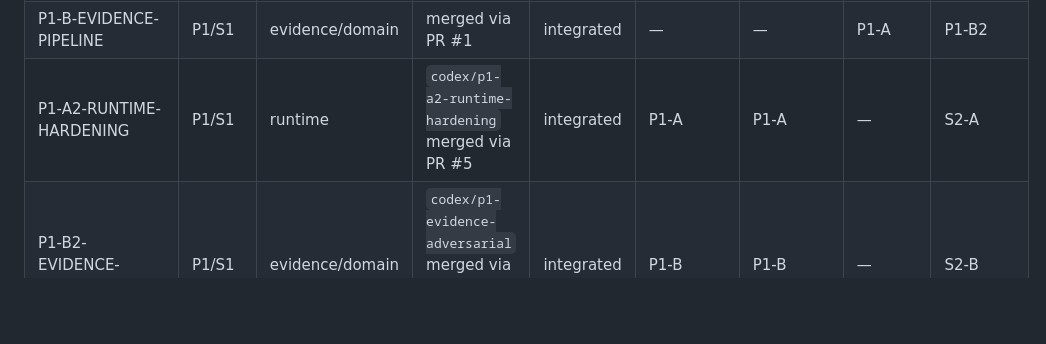
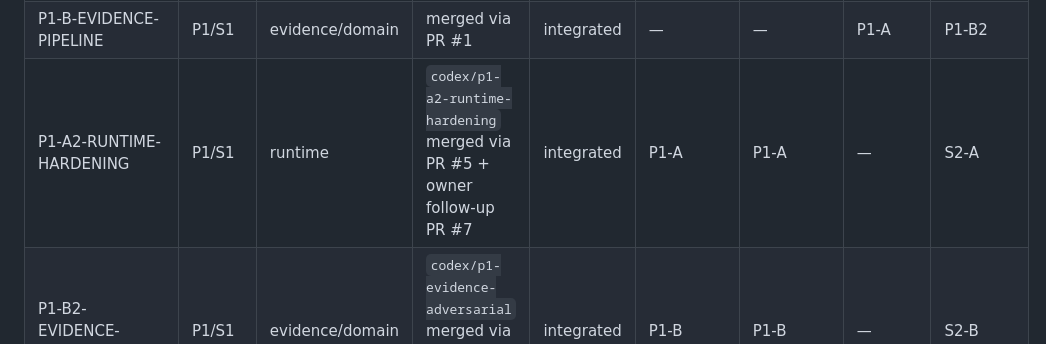
Before and after one commit to CovD831/AutoResearch, a Markdown page: docs/rearchitecture/TASK-PACKAGE-REGISTRY.md, the part around the change. Drawn GitHub-style; blank space fills up the shorter version.

```diff
--- a/docs/rearchitecture/TASK-PACKAGE-REGISTRY.md
+++ b/docs/rearchitecture/TASK-PACKAGE-REGISTRY.md
@@ -13,7 +13,7 @@
 |---|---|---|---|---|---|---|---|---|
 | P1-A-RUNTIME-RECOVERY | P1/S1 | runtime | merged via PR #2 | integrated | — | — | — | P1-A2 |
 | P1-B-EVIDENCE-PIPELINE | P1/S1 | evidence/domain | merged via PR #1 | integrated | — | — | P1-A | P1-B2 |
-| P1-A2-RUNTIME-HARDENING | P1/S1 | runtime | `codex/p1-a2-runtime-hardening` merged via PR #5 | integrated | P1-A | P1-A | — | S2-A |
+| P1-A2-RUNTIME-HARDENING | P1/S1 | runtime | `codex/p1-a2-runtime-hardening` merged via PR #5 + owner follow-up PR #7 | integrated | P1-A | P1-A | — | S2-A |
 | P1-B2-EVIDENCE-ADVERSARIAL | P1/S1 | evidence/domain | `codex/p1-evidence-adversarial` merged via PR #4 + owner follow-up | integrated | P1-B | P1-B | — | S2-B |
 | S2-A-AUDIT-RUNTIME | S2 | runtime | reserved | waiting-for-gate | P1 promotion | S1 promotion | — | S3-A |
 | S2-B-AUDIT-EVIDENCE | S2 | evidence/domain | reserved | waiting-for-gate | P1 promotion | S1 promotion | — | S3-B |
```
Also changed, not shown: .ai-team/TASK.md (+1 -0 lines), .project-to-act/PROJECT_PROGRESS.md (+2 -0 lines).
